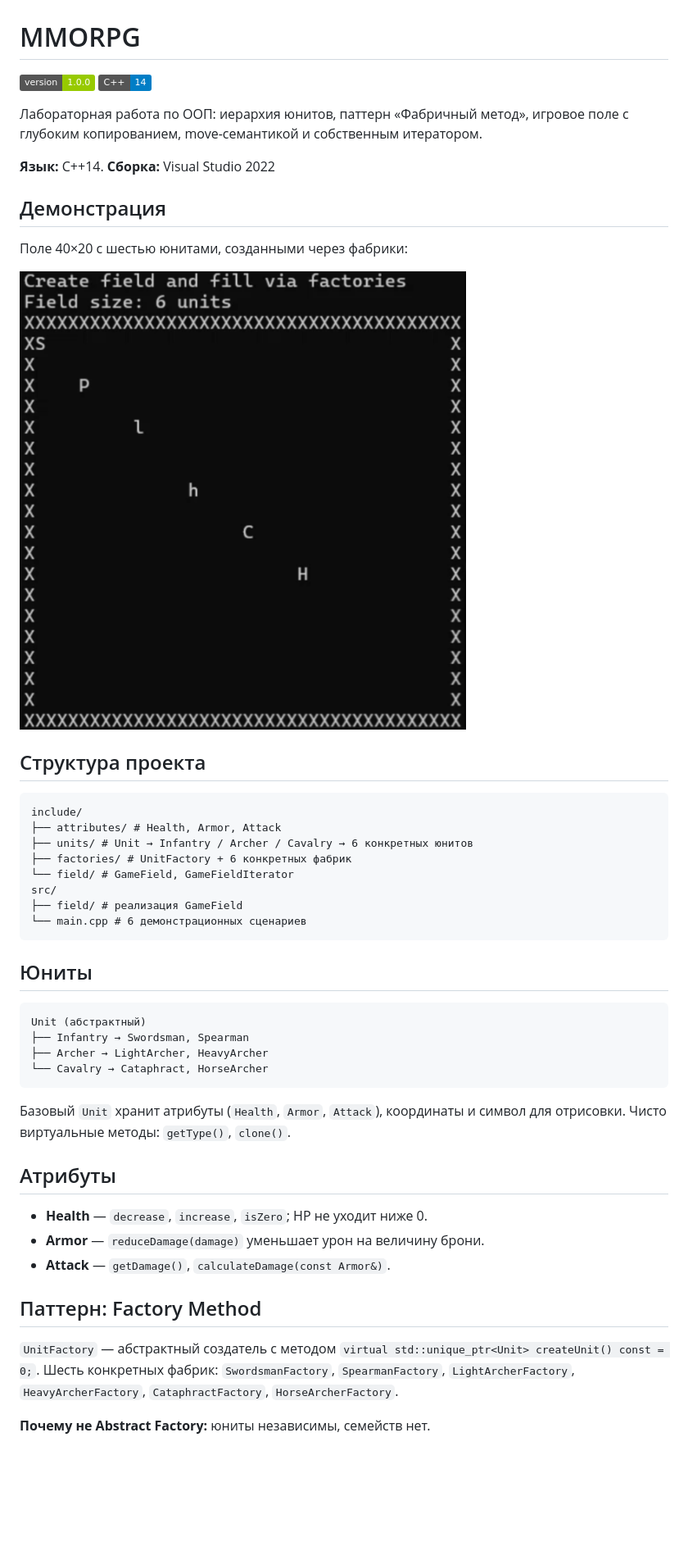
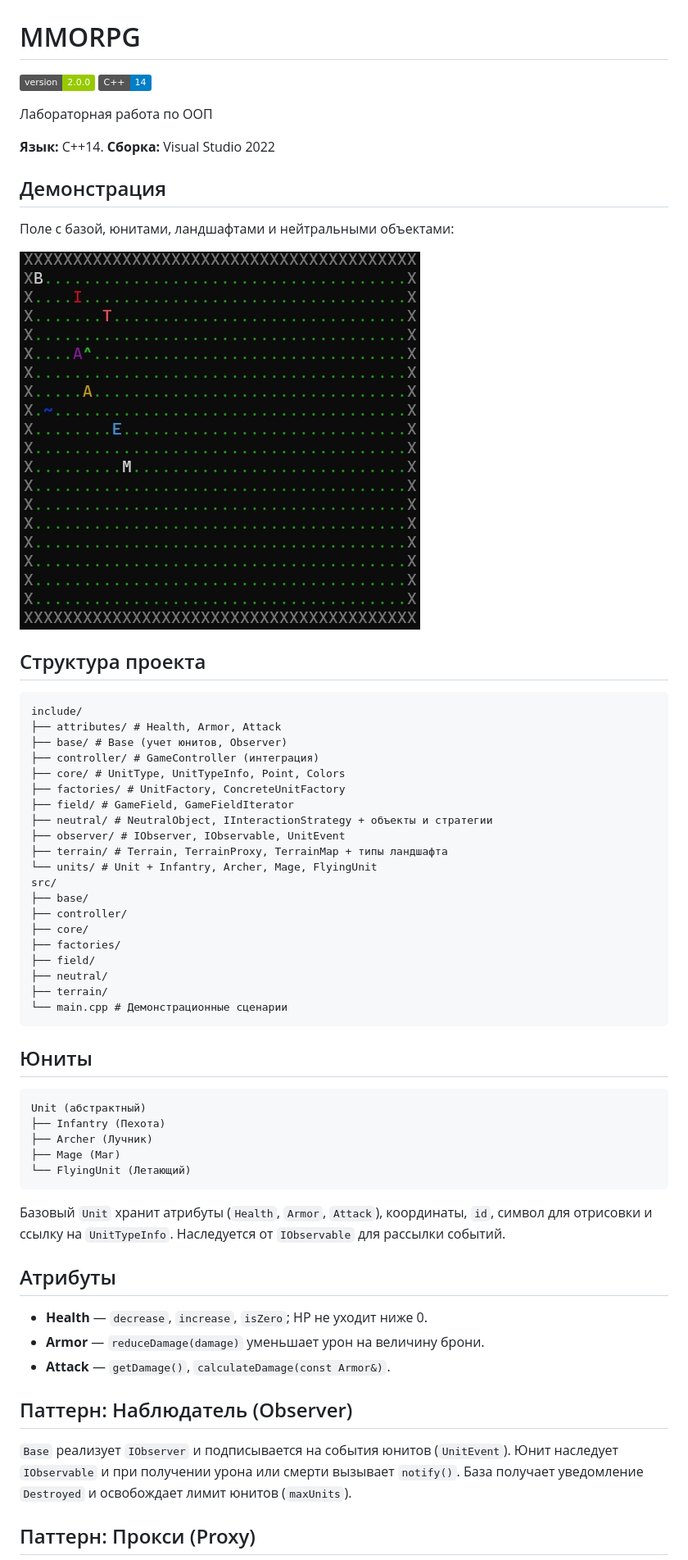
Before and after one commit to aqcbb/mmorpg, a Markdown page: README.md, the part around one of its changes. Shown at 82% size. Rendered like a GitHub page; pictures changed too: docs/screenshot_lab2.png (added); badges without logos; blank space fills up the shorter version.

Commit message:
docs: rewrite README with lab 2 architecture, patterns and scenarios

````diff
--- a/README.md
+++ b/README.md
@@ -1,39 +1,52 @@
 # MMORPG
 
-[![Version](https://img.shields.io/badge/version-1.0.0-green.svg)](https://github.com/aqcbb/mmorpg/releases)
+[![Version](https://img.shields.io/badge/version-2.0.0-green.svg)](https://github.com/aqcbb/mmorpg/releases)
 [![C++](https://img.shields.io/badge/C%2B%2B-14-blue.svg)]()
 
-Лабораторная работа по ООП: иерархия юнитов, паттерн «Фабричный метод», игровое поле с глубоким копированием, move-семантикой и собственным итератором.
+Лабораторная работа по ООП
 
 **Язык:** C++14. **Сборка:** Visual Studio 2022
 
 ## Демонстрация
 
-Поле 40×20 с шестью юнитами, созданными через фабрики:
+Поле с базой, юнитами, ландшафтами и нейтральными объектами:
 
-![Скриншот консоли](docs/screenshot.png)
+![Скриншот консоли](docs/screenshot_lab2.png)
 
 ## Структура проекта
 ```
 include/
 ├── attributes/ # Health, Armor, Attack
-├── units/ # Unit → Infantry / Archer / Cavalry → 6 конкретных юнитов
-├── factories/ # UnitFactory + 6 конкретных фабрик
-└── field/ # GameField, GameFieldIterator
+├── base/ # Base (учет юнитов, Observer)
+├── controller/ # GameController (интеграция)
+├── core/ # UnitType, UnitTypeInfo, Point, Colors
+├── factories/ # UnitFactory, ConcreteUnitFactory
+├── field/ # GameField, GameFieldIterator
+├── neutral/ # NeutralObject, IInteractionStrategy + объекты и стратегии
+├── observer/ # IObserver, IObservable, UnitEvent
+├── terrain/ # Terrain, TerrainProxy, TerrainMap + типы ландшафта
+└── units/ # Unit + Infantry, Archer, Mage, FlyingUnit
 src/
-├── field/ # реализация GameField
-└── main.cpp # 6 демонстрационных сценариев
+├── base/
+├── controller/
+├── core/
+├── factories/
+├── field/
+├── neutral/
+├── terrain/
+└── main.cpp # Демонстрационные сценарии
 ```
 
 ## Юниты
 ```
 Unit (абстрактный)
-├── Infantry → Swordsman, Spearman
-├── Archer → LightArcher, HeavyArcher
-└── Cavalry → Cataphract, HorseArcher
+├── Infantry (Пехота)
+├── Archer (Лучник)
+├── Mage (Маг)
+└── FlyingUnit (Летающий)
 ```
 
-Базовый `Unit` хранит атрибуты (`Health`, `Armor`, `Attack`), координаты и символ для отрисовки. Чисто виртуальные методы: `getType()`, `clone()`.
+Базовый `Unit` хранит атрибуты (`Health`, `Armor`, `Attack`), координаты, `id`, символ для отрисовки и ссылку на `UnitTypeInfo`. Наследуется от `IObservable` для рассылки событий.
 
 ## Атрибуты
 
@@ -41,13 +54,11 @@ Unit (абстрактный)
 - **Armor** — `reduceDamage(damage)` уменьшает урон на величину брони.
 - **Attack** — `getDamage()`, `calculateDamage(const Armor&)`.
 
-## Паттерн: Factory Method
+## Паттерн: Наблюдатель (Observer)
 
-`UnitFactory` — абстрактный создатель с методом
-`virtual std::unique_ptr<Unit> createUnit() const = 0;`.
-Шесть конкретных фабрик: `SwordsmanFactory`, `SpearmanFactory`,
-`LightArcherFactory`, `HeavyArcherFactory`, `CataphractFactory`,
-`HorseArcherFactory`.
+`Base` реализует `IObserver` и подписывается на события юнитов (`UnitEvent`).
+Юнит наследует `IObservable` и при получении урона или смерти вызывает `notify()`.
+База получает уведомление `Destroyed` и освобождает лимит юнитов (`maxUnits`).
 
-**Почему не Abstract Factory:** юниты независимы, семейств нет.
+## Паттерн: Прокси (Proxy)
 
````
Also changed, not shown: other parts of README.md (+31 -16 lines).
